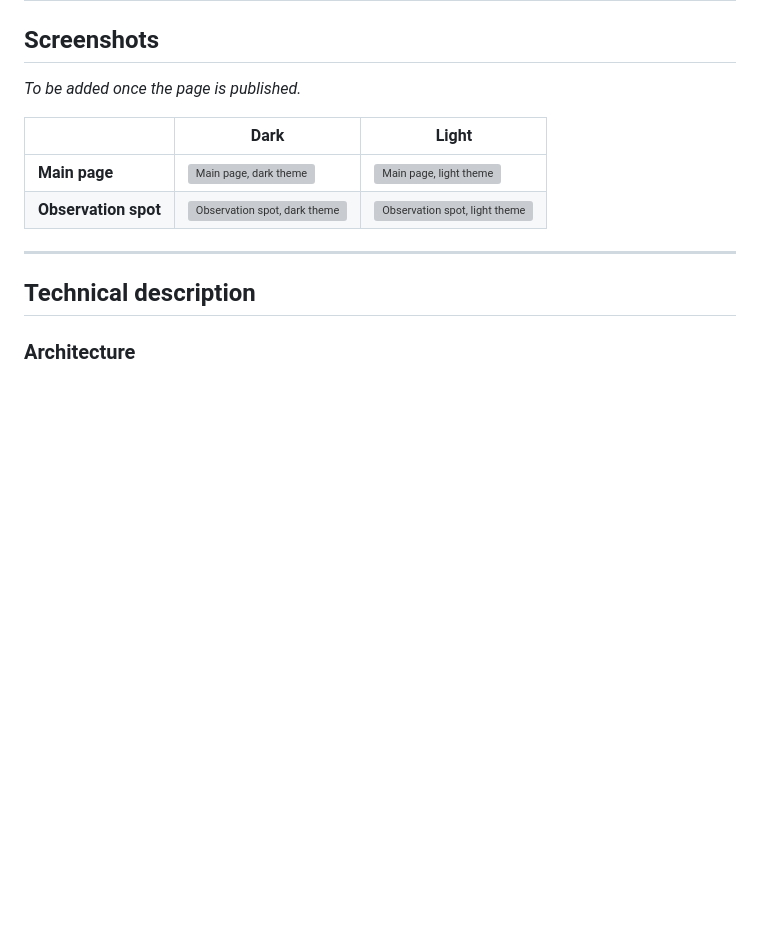
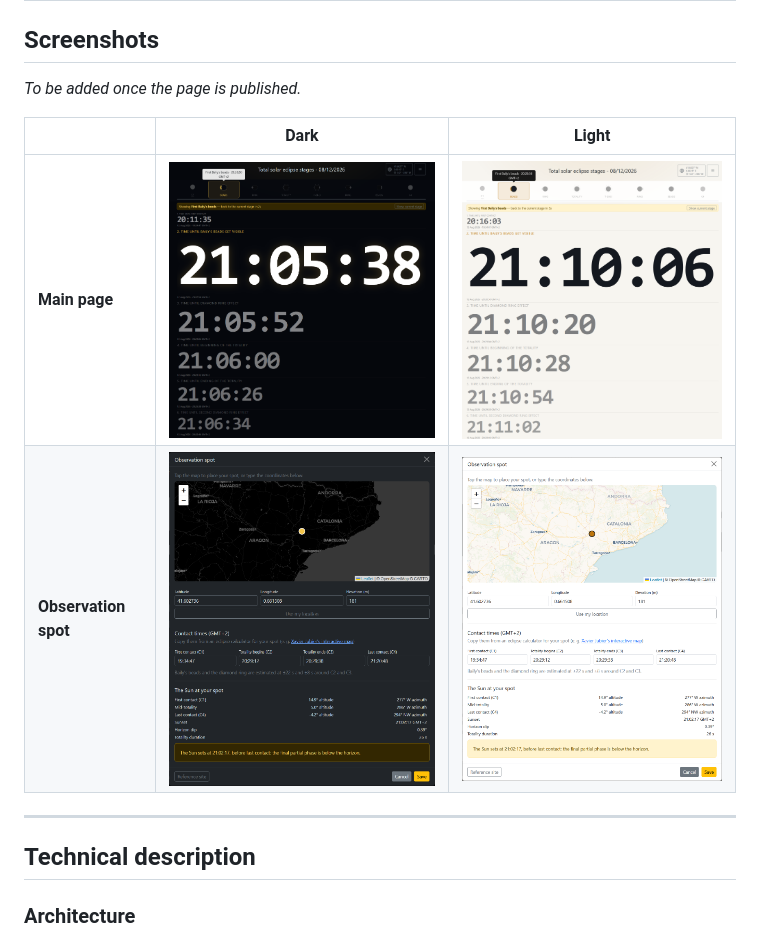
Before and after one commit to ramonbresco/eclipse-stage-countdown, a Markdown page: README.md, the part around the change. Rendered like a GitHub page; blank space fills up the shorter version; grey boxes are pictures that could not be loaded.

Commit message:
Update README.md
Update main page and observation spot popup screenshots.

```diff
--- a/README.md
+++ b/README.md
@@ -17,8 +17,8 @@ server-side anything.
 
 | | Dark | Light |
 |---|---|---|
-| **Main page** | ![Main page, dark theme](docs/screenshots/main-dark.png) | ![Main page, light theme](docs/screenshots/main-light.png) |
-| **Observation spot** | ![Observation spot, dark theme](docs/screenshots/spot-dark.png) | ![Observation spot, light theme](docs/screenshots/spot-light.png) |
+| **Main page** | ![Main page, dark theme](main-page-dark-theme.png) | ![Main page, light theme](main-page-light-theme.png) |
+| **Observation spot** | ![Observation spot, dark theme](observation-spot-dark-theme.png) | ![Observation spot, light theme](observation-spot-light-theme.png) |
 
 ---
 
```
